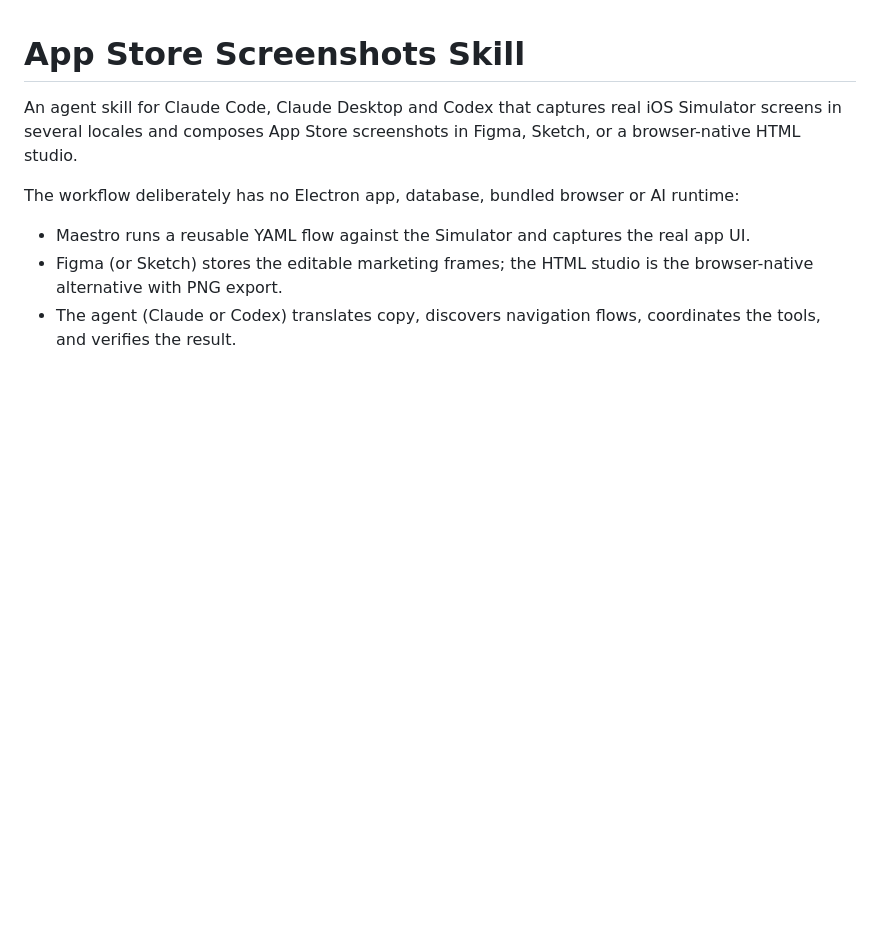
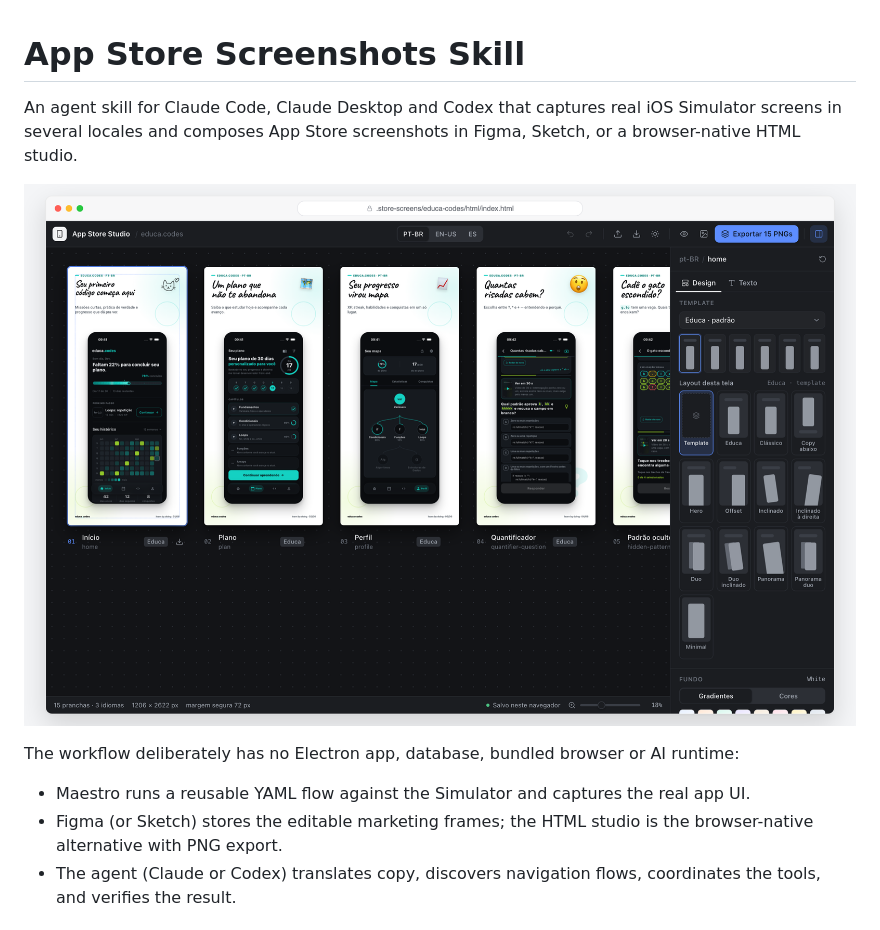
Before and after one commit to andermelo/app-store-screenshots, a Markdown page: README.md, the part around the change. Rendered like a GitHub page; pictures changed too: .github/editor-preview.png (added); blank space fills up the shorter version.

Commit message:
Add HTML studio preview to README
Co-Authored-By: Claude Fable 5.1 <noreply@anthropic.com>
Claude-Session: https://claude.ai/code/session_01WCP5Pn6fKhBqGecd6qHgQw

```diff
--- a/README.md
+++ b/README.md
@@ -1,6 +1,8 @@
 # App Store Screenshots Skill
 
 An agent skill for Claude Code, Claude Desktop and Codex that captures real iOS Simulator screens in several locales and composes App Store screenshots in Figma, Sketch, or a browser-native HTML studio.
+
+![HTML studio composing a localized 15-board campaign](.github/editor-preview.png)
 
 The workflow deliberately has no Electron app, database, bundled browser or AI runtime:
 
```
